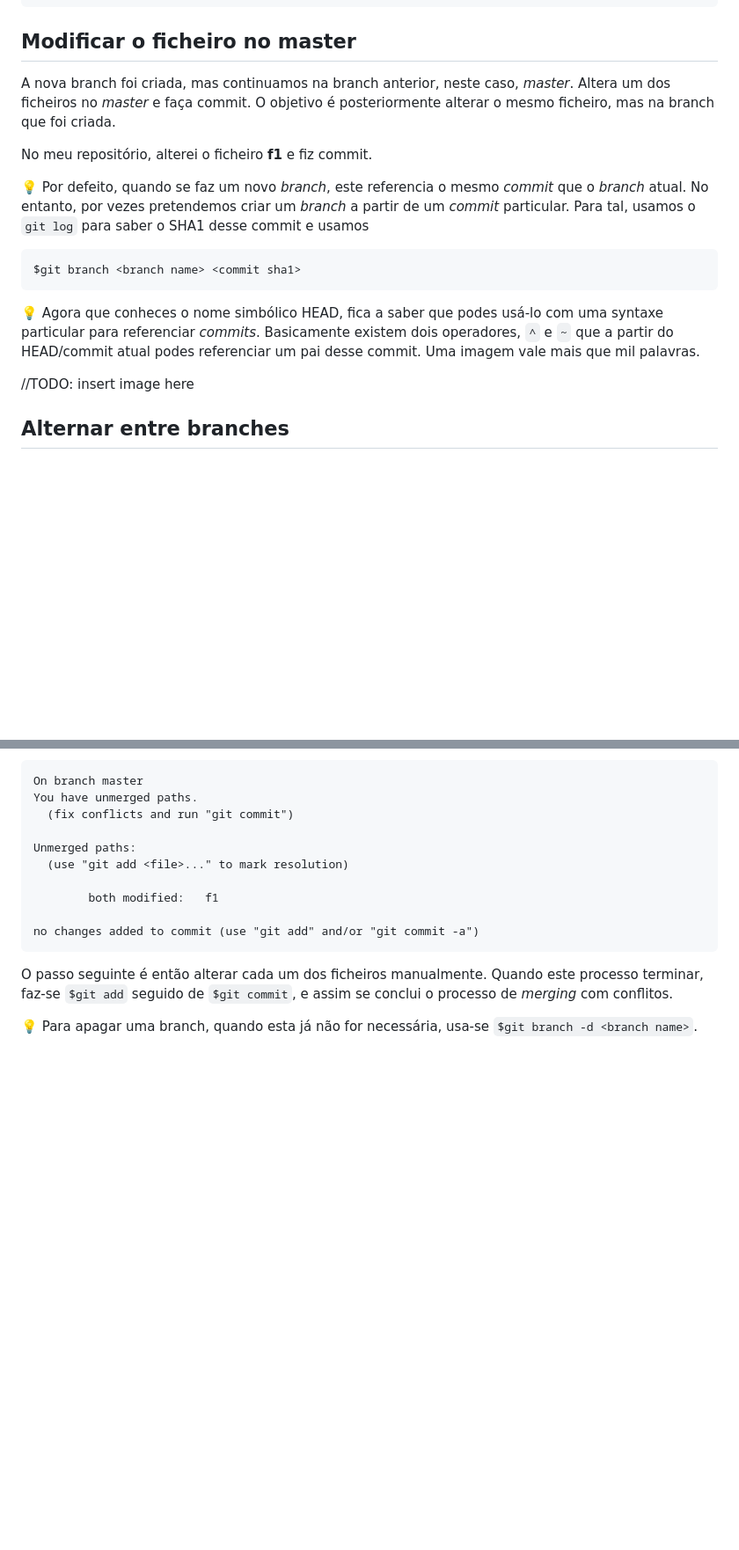
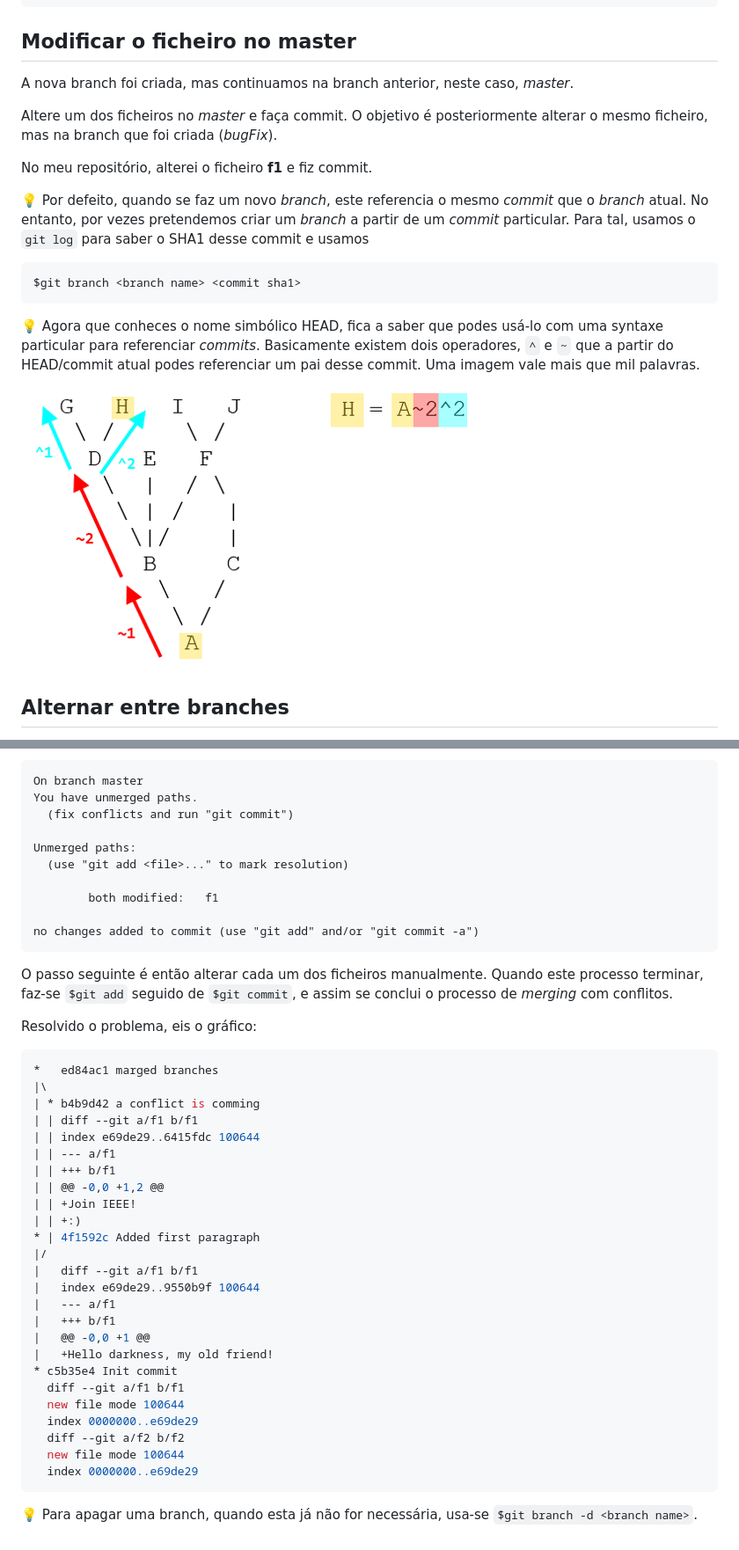
Before and after one commit to ieeeupsb/workshop-git, a Markdown page: wiki/HandsOn 3 (branching)/guide.md, 2 parts joined by grey strips. Shown: that part at 88% size. Drawn GitHub-style; pictures changed too: wiki/img/head_graph.png (added); blank space fills up the shorter version.

Commit message:
Updated wiki and ppt

````diff
--- a/wiki/HandsOn 3 (branching)/guide.md
+++ b/wiki/HandsOn 3 (branching)/guide.md
@@ -22,7 +22,9 @@ $git branch bugFix
 ```
 
 ## Modificar o ficheiro no master
-A nova branch foi criada, mas continuamos na branch anterior, neste caso, _master_. Altera um dos ficheiros no _master_ e faça commit. O objetivo é posteriormente alterar o mesmo ficheiro, mas na branch que foi criada.
+A nova branch foi criada, mas continuamos na branch anterior, neste caso, _master_.
+
+Altere um dos ficheiros no _master_ e faça commit. O objetivo é posteriormente alterar o mesmo ficheiro, mas na branch que foi criada (_bugFix_).
 
 No meu repositório, alterei o ficheiro **f1** e fiz commit.
 
@@ -33,7 +35,7 @@ $git branch <branch name> <commit sha1>
 
 💡 Agora que conheces o nome simbólico HEAD, fica a saber que podes usá-lo com uma syntaxe particular para referenciar _commits_. Basicamente existem dois operadores, `^` e `~` que a partir do HEAD/commit atual podes referenciar um pai desse commit. Uma imagem vale mais que mil palavras.
 
-//TODO: insert image here
+![img](../img/head_graph.png)
 
 ## Alternar entre branches
 Para mudar a *branch* ativa, usa-se o comando `$git checkout <branch name>`. Como eu dei o nome _bugFix_ à minha branch, no meu terminal executo
@@ -145,4 +147,33 @@ no changes added to commit (use "git add" and/or "git commit -a")
 ```
 O passo seguinte é então alterar cada um dos ficheiros manualmente. Quando este processo terminar, faz-se `$git add` seguido de `$git commit`, e assim se conclui o processo de *merging* com conflitos.
 
+Resolvido o problema, eis o gráfico:
+```bash
+*   ed84ac1 marged branches
+|\
+| * b4b9d42 a conflict is comming
+| | diff --git a/f1 b/f1
+| | index e69de29..6415fdc 100644
+| | --- a/f1
+| | +++ b/f1
+| | @@ -0,0 +1,2 @@
+| | +Join IEEE!
+| | +:)
+* | 4f1592c Added first paragraph
+|/
+|   diff --git a/f1 b/f1
+|   index e69de29..9550b9f 100644
+|   --- a/f1
+|   +++ b/f1
+|   @@ -0,0 +1 @@
+|   +Hello darkness, my old friend!
+* c5b35e4 Init commit
+  diff --git a/f1 b/f1
+  new file mode 100644
+  index 0000000..e69de29
+  diff --git a/f2 b/f2
+  new file mode 100644
+  index 0000000..e69de29
+```
+
 💡 Para apagar uma branch, quando esta já não for necessária, usa-se `$git branch -d <branch name>`.
````
Also changed, not shown: wiki/HandsOn 4 (GitHub)/01 criar conta.md (added, +8 -0 lines), wiki/HandsOn 4 (GitHub)/02 criar repo.md (added, +39 -0 lines), wiki/HandsOn 4 (GitHub)/03 auth.md (added, +16 -0 lines), wiki/HandsOn 4 (GitHub)/guide.md (added, +35 -0 lines), 4 other files.
